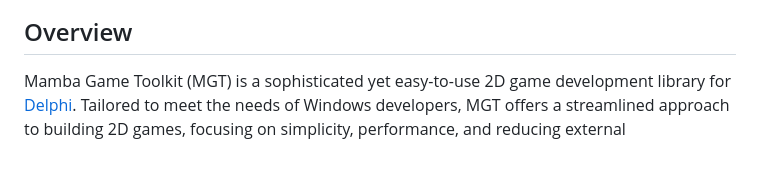
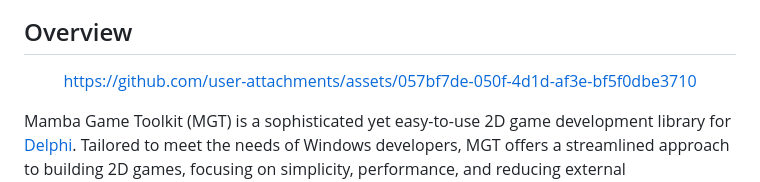
Before and after one commit to tinyBigGAMES/mambagametoolkit, a Markdown page: README.md, the part around the change. GitHub-like rendering; blank space fills up the shorter version.

```diff
--- a/README.md
+++ b/README.md
@@ -4,6 +4,13 @@
 [![Chat on Discord](https://img.shields.io/discord/754884471324672040?style=for-the-badge)](https://discord.gg/tPWjMwK) [![Twitter Follow](https://img.shields.io/twitter/follow/tinyBigGAMES?style=for-the-badge)](https://twitter.com/tinyBigGAMES) ![GitHub followers](https://img.shields.io/github/followers/tinyBigGAMES?style=for-the-badge)
 
 ## Overview
+
+<div align="center">
+
+https://github.com/user-attachments/assets/057bf7de-050f-4d1d-af3e-bf5f0dbe3710
+
+</div>
+
 Mamba Game Toolkit (MGT) is a sophisticated yet easy-to-use 2D game development library for [Delphi](https://www.embarcadero.com/products/delphi). Tailored to meet the needs of Windows developers, MGT offers a streamlined approach to building 2D games, focusing on simplicity, performance, and reducing external dependencies. With everything linked directly into the executable️, it eliminates the need for runtime DLLs, simplifying deployment and enhancing the overall stability and reliability of your projects.
 
 This toolkit has been meticulously crafted and tested on Windows 11, utilizing cutting-edge technologies 🛠️ and the latest toolchains to ensure a seamless development experience. It supports Win64 and Unicode, making it highly versatile for projects on Windows 10 and above. By leveraging the latest OS features and enhancements, it delivers a smooth and optimized gaming experience, perfectly suited for modern game development.
```
